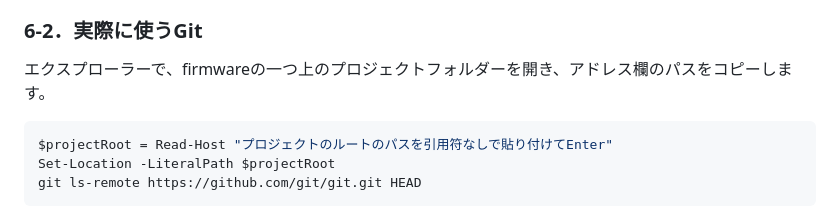
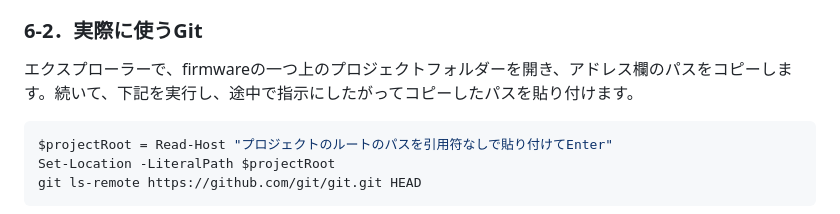
Before and after one commit to kenshin-Bit/AI_StackChan_Ex_OkaSeminar2-1, a Markdown page: doc/20261025_PCごとの安全対策_先生用.md, the part around the change. GitHub-like rendering.

Commit message:
Update Git usage instructions in safety guidelines
Clarified instructions for using Git in the document.

```diff
--- a/doc/20261025_PCごとの安全対策_先生用.md
+++ b/doc/20261025_PCごとの安全対策_先生用.md
@@ -136,7 +136,7 @@ HTTP/2 200などのHTTP応答が返ることを確認します。続けて次の
 
 ### 6-2．実際に使うGit
 
-エクスプローラーで、firmwareの一つ上のプロジェクトフォルダーを開き、アドレス欄のパスをコピーします。
+エクスプローラーで、firmwareの一つ上のプロジェクトフォルダーを開き、アドレス欄のパスをコピーします。続いて、下記を実行し、途中で指示にしたがってコピーしたパスを貼り付けます。
 
 ~~~powershell
 $projectRoot = Read-Host "プロジェクトのルートのパスを引用符なしで貼り付けてEnter"
```
